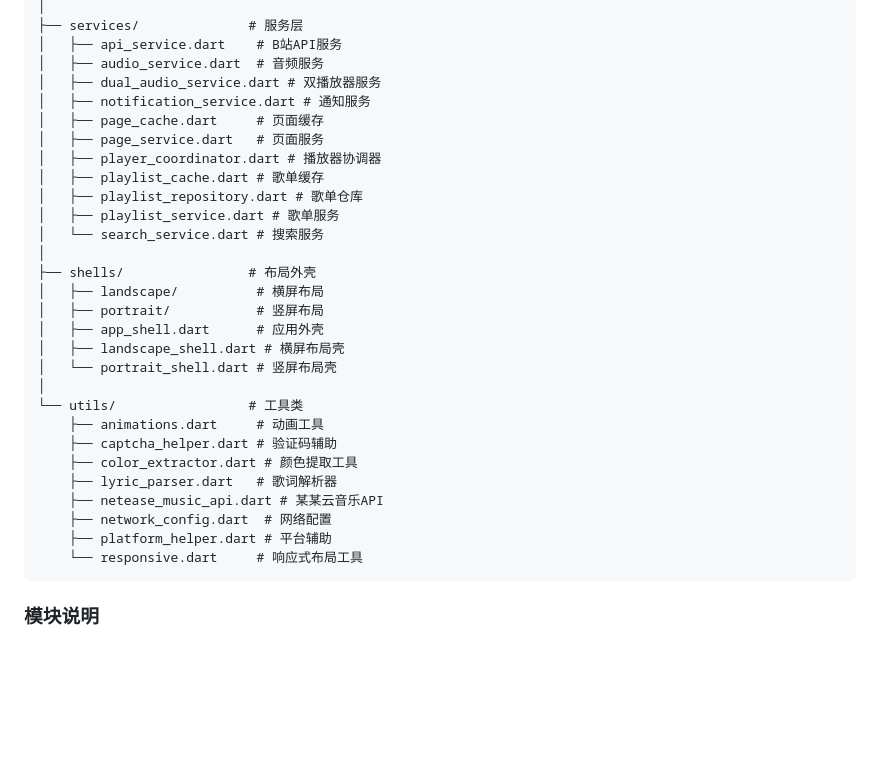
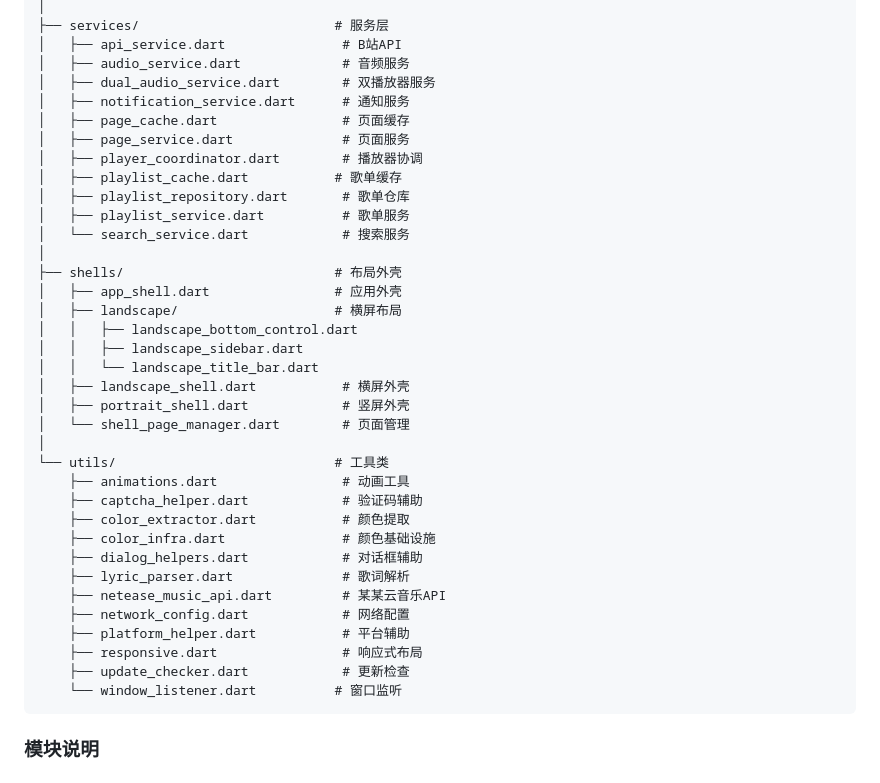
Before and after one commit to NaivG/bilimusic, a Markdown page: README.md, the part around one of its changes. Rendered like a GitHub page; blank space fills up the shorter version.

Commit message:
docs(README): 更新项目结构文档

````diff
--- a/README.md
+++ b/README.md
@@ -156,33 +192,40 @@ lib/
 │
-├── services/              # 服务层
-│   ├── api_service.dart    # B站API服务
-│   ├── audio_service.dart  # 音频服务
-│   ├── dual_audio_service.dart # 双播放器服务
-│   ├── notification_service.dart # 通知服务
-│   ├── page_cache.dart     # 页面缓存
-│   ├── page_service.dart   # 页面服务
-│   ├── player_coordinator.dart # 播放器协调器
-│   ├── playlist_cache.dart # 歌单缓存
-│   ├── playlist_repository.dart # 歌单仓库
-│   ├── playlist_service.dart # 歌单服务
-│   └── search_service.dart # 搜索服务
+├── services/                         # 服务层
+│   ├── api_service.dart               # B站API
+│   ├── audio_service.dart             # 音频服务
+│   ├── dual_audio_service.dart        # 双播放器服务
+│   ├── notification_service.dart      # 通知服务
+│   ├── page_cache.dart                # 页面缓存
+│   ├── page_service.dart              # 页面服务
+│   ├── player_coordinator.dart        # 播放器协调
+│   ├── playlist_cache.dart           # 歌单缓存
+│   ├── playlist_repository.dart       # 歌单仓库
+│   ├── playlist_service.dart          # 歌单服务
+│   └── search_service.dart            # 搜索服务
 │
-├── shells/                # 布局外壳
-│   ├── landscape/          # 横屏布局
-│   ├── portrait/           # 竖屏布局
-│   ├── app_shell.dart      # 应用外壳
-│   ├── landscape_shell.dart # 横屏布局壳
-│   └── portrait_shell.dart # 竖屏布局壳
+├── shells/                           # 布局外壳
+│   ├── app_shell.dart                # 应用外壳
+│   ├── landscape/                    # 横屏布局
+│   │   ├── landscape_bottom_control.dart
+│   │   ├── landscape_sidebar.dart
+│   │   └── landscape_title_bar.dart
+│   ├── landscape_shell.dart           # 横屏外壳
+│   ├── portrait_shell.dart            # 竖屏外壳
+│   └── shell_page_manager.dart        # 页面管理
 │
-└── utils/                 # 工具类
-    ├── animations.dart     # 动画工具
-    ├── captcha_helper.dart # 验证码辅助
-    ├── color_extractor.dart # 颜色提取工具
-    ├── lyric_parser.dart   # 歌词解析器
-    ├── netease_music_api.dart # 某某云音乐API
-    ├── network_config.dart  # 网络配置
-    ├── platform_helper.dart # 平台辅助
-    └── responsive.dart     # 响应式布局工具
+└── utils/                            # 工具类
+    ├── animations.dart                # 动画工具
+    ├── captcha_helper.dart            # 验证码辅助
+    ├── color_extractor.dart           # 颜色提取
+    ├── color_infra.dart               # 颜色基础设施
+    ├── dialog_helpers.dart            # 对话框辅助
+    ├── lyric_parser.dart              # 歌词解析
+    ├── netease_music_api.dart         # 某某云音乐API
+    ├── network_config.dart            # 网络配置
+    ├── platform_helper.dart           # 平台辅助
+    ├── responsive.dart                # 响应式布局
+    ├── update_checker.dart            # 更新检查
+    └── window_listener.dart          # 窗口监听
 ```
 
 ### 模块说明
````
Also changed, not shown: other parts of README.md (+88 -52 lines).
